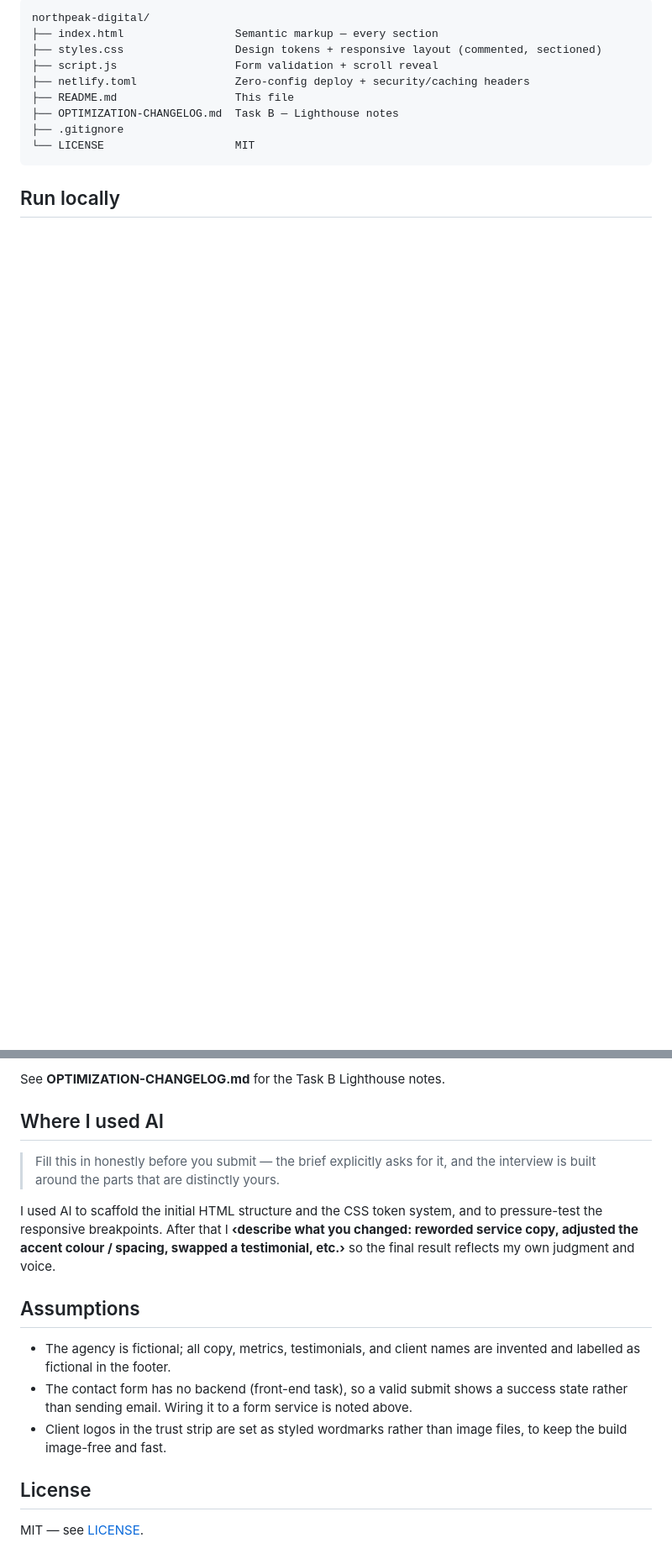
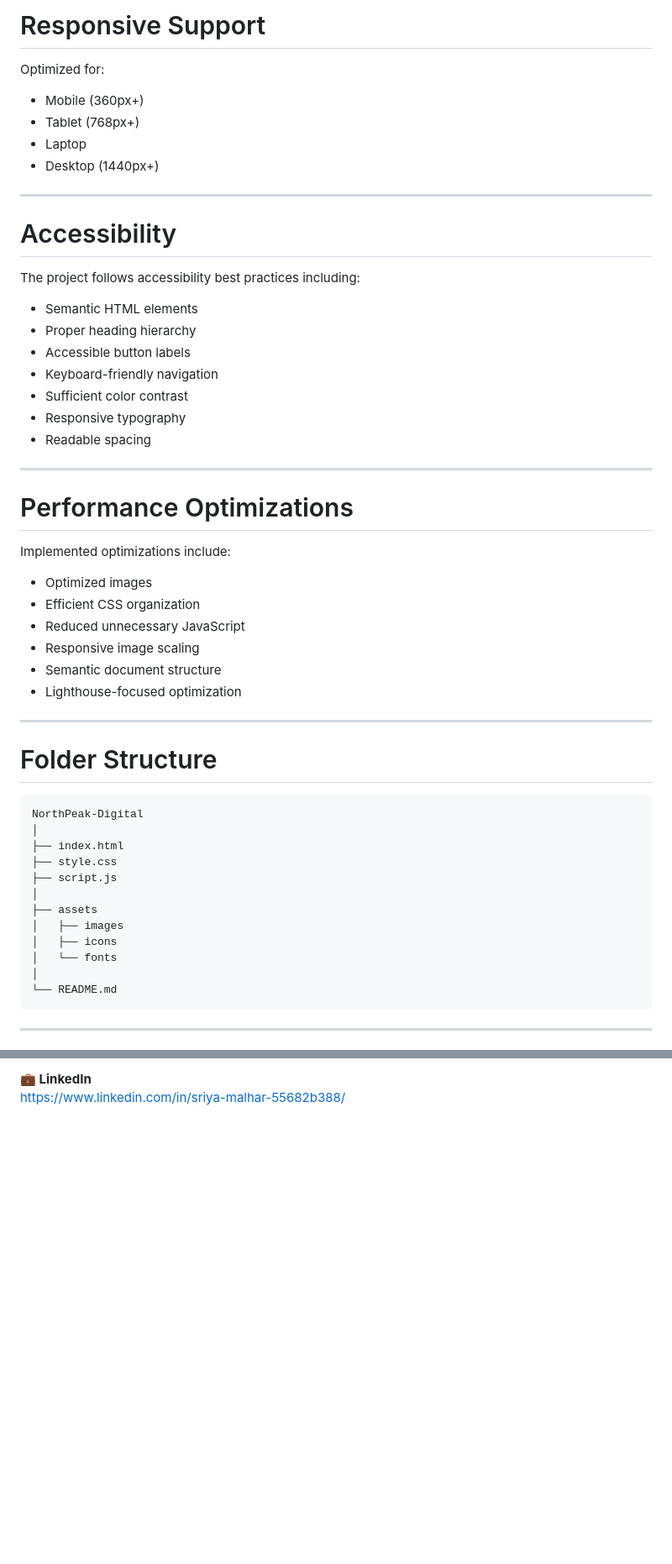
Before and after one commit to Sriyamalhar/northpeak-digital, a Markdown page: README.md, 2 parts joined by grey strips. Shown at 84% size. Drawn GitHub-style; blank space fills up the shorter version.

````diff
--- a/README.md
+++ b/README.md
@@ -83,15 +57,58 @@ The name **NorthPeak** drove an **altitude / ascent** concept:
 
-```
-northpeak-digital/
-├── index.html                 Semantic markup — every section
-├── styles.css                 Design tokens + responsive layout (commented, sectioned)
-├── script.js                  Form validation + scroll reveal
-├── netlify.toml               Zero-config deploy + security/caching headers
-├── README.md                  This file
-├── OPTIMIZATION-CHANGELOG.md  Task B — Lighthouse notes
-├── .gitignore
-└── LICENSE                    MIT
+# Responsive Support
+
+Optimized for:
+
+- Mobile (360px+)
+- Tablet (768px+)
+- Laptop
+- Desktop (1440px+)
+
+---
+
+# Accessibility
+
+The project follows accessibility best practices including:
+
+- Semantic HTML elements
+- Proper heading hierarchy
+- Accessible button labels
+- Keyboard-friendly navigation
+- Sufficient color contrast
+- Responsive typography
+- Readable spacing
+
+---
+
+# Performance Optimizations
+
+Implemented optimizations include:
+
+- Optimized images
+- Efficient CSS organization
+- Reduced unnecessary JavaScript
+- Responsive image scaling
+- Semantic document structure
+- Lighthouse-focused optimization
+
+---
+
+# Folder Structure
+
+```text
+NorthPeak-Digital
+│
+├── index.html
+├── style.css
+├── script.js
+│
+├── assets
+│   ├── images
+│   ├── icons
+│   └── fonts
+│
+└── README.md
 ```
 
-## Run locally
+---
 
@@ -180,24 +177,2 @@ Netlify Forms — a small change in `index.html` / `script.js`.
-See **OPTIMIZATION-CHANGELOG.md** for the Task B Lighthouse notes.
-
-## Where I used AI
-
-> Fill this in honestly before you submit — the brief explicitly asks for it, and
-> the interview is built around the parts that are distinctly yours.
-
-I used AI to scaffold the initial HTML structure and the CSS token system, and to
-pressure-test the responsive breakpoints. After that I **‹describe what you changed:
-reworded service copy, adjusted the accent colour / spacing, swapped a testimonial,
-etc.›** so the final result reflects my own judgment and voice.
-
-## Assumptions
-
-- The agency is fictional; all copy, metrics, testimonials, and client names are
-  invented and labelled as fictional in the footer.
-- The contact form has no backend (front-end task), so a valid submit shows a
-  success state rather than sending email. Wiring it to a form service is noted above.
-- Client logos in the trust strip are set as styled wordmarks rather than image
-  files, to keep the build image-free and fast.
-
-## License
-
-MIT — see [LICENSE](LICENSE).
+**💼 LinkedIn**
+https://www.linkedin.com/in/sriya-malhar-55682b388/
````
Also changed, not shown: other parts of README.md (+79 -125 lines).
